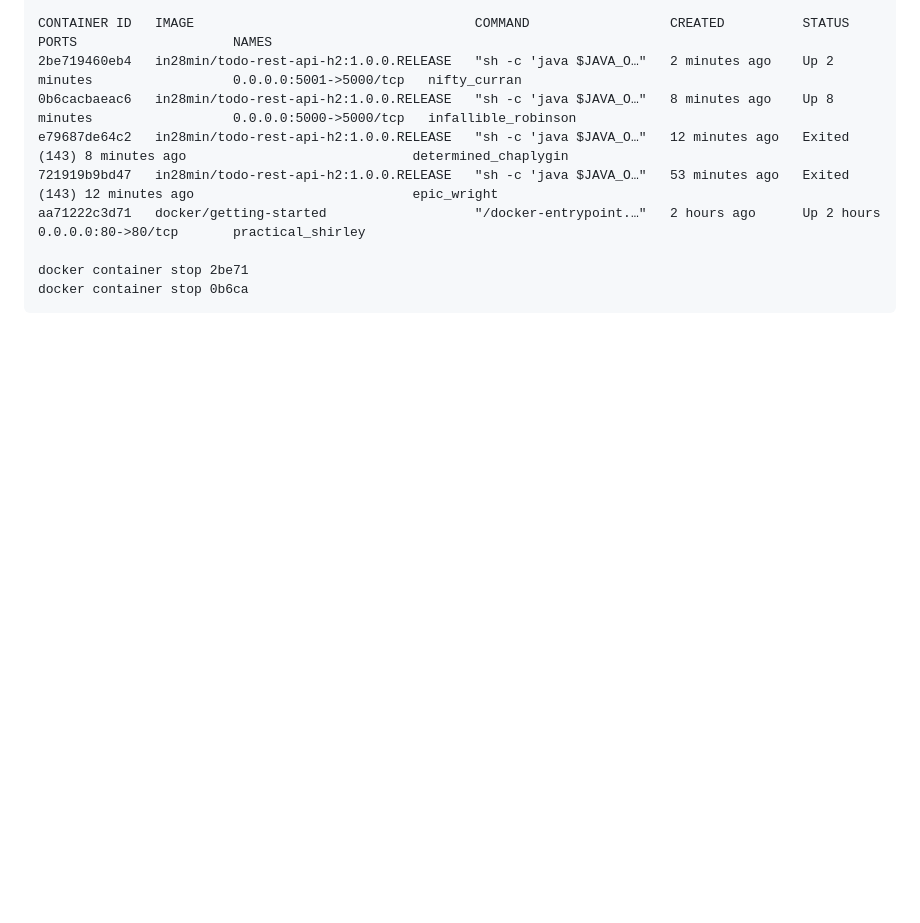
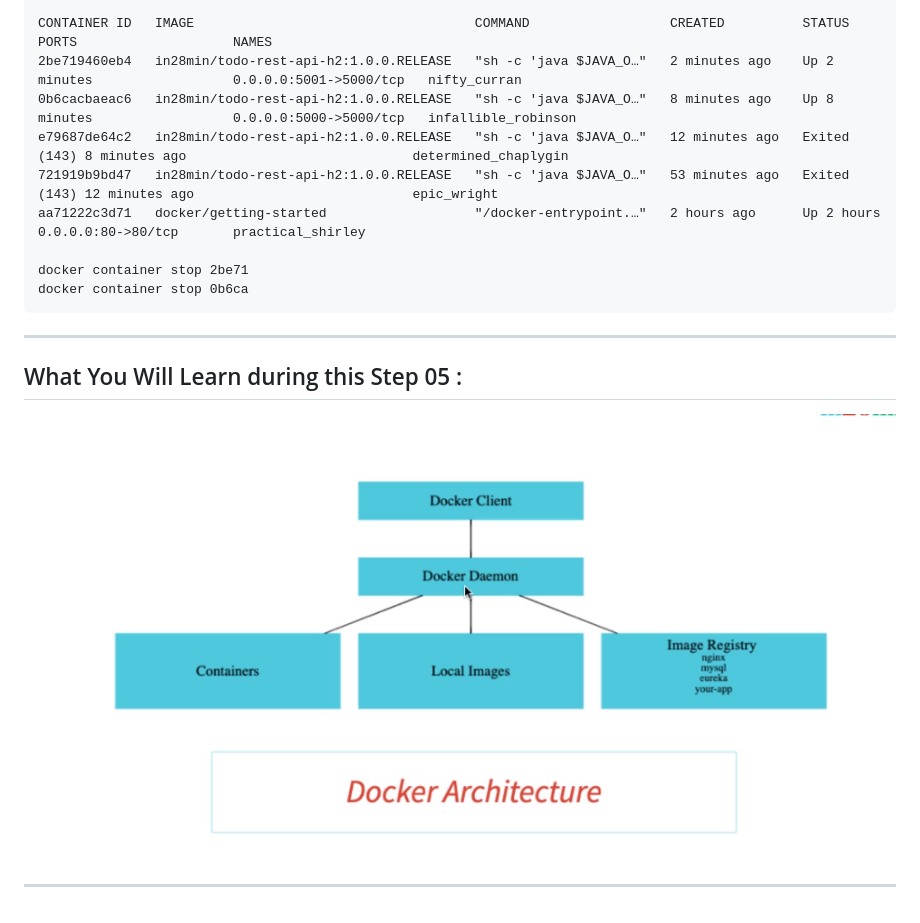
Before and after one commit to jdbirla/jd-docker-crash-course, a Markdown page: Getting_Started_with_Docker.md, the part around the change. GitHub-like rendering; pictures changed too: Images/Screenshot_07.png (added); blank space fills up the shorter version.

Commit message:
JDDOC commit till step05

````diff
--- a/Getting_Started_with_Docker.md
+++ b/Getting_Started_with_Docker.md
@@ -112,3 +112,10 @@ aa71222c3d71   docker/getting-started                   "/docker-entrypoint.…"
 docker container stop 2be71
 docker container stop 0b6ca
 ```
+---
+## What You Will Learn during this Step 05 :
+
+
+![Browser](Images/Screenshot_07.png)
+
+---
````
